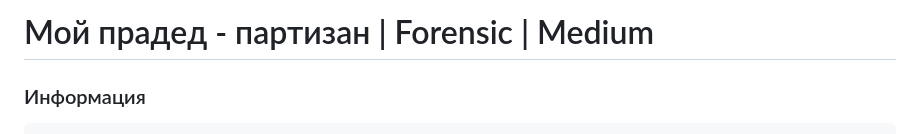
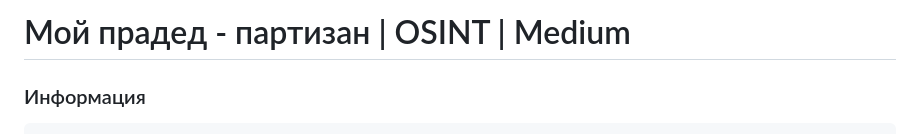
Before and after one commit to bysmaks/GOCTF-2025, a Markdown page: osint/my_grandpa/README.md, the part around the change. Drawn GitHub-style.

```diff
--- a/osint/my_grandpa/README.md
+++ b/osint/my_grandpa/README.md
@@ -1,4 +1,4 @@
-# Мой прадед - партизан | Forensic | Medium
+# Мой прадед - партизан | OSINT | Medium
 
 ### Информация
 
```
Also changed, not shown: osint/forgotten_from_maps/README.md (+1 -1 lines).
